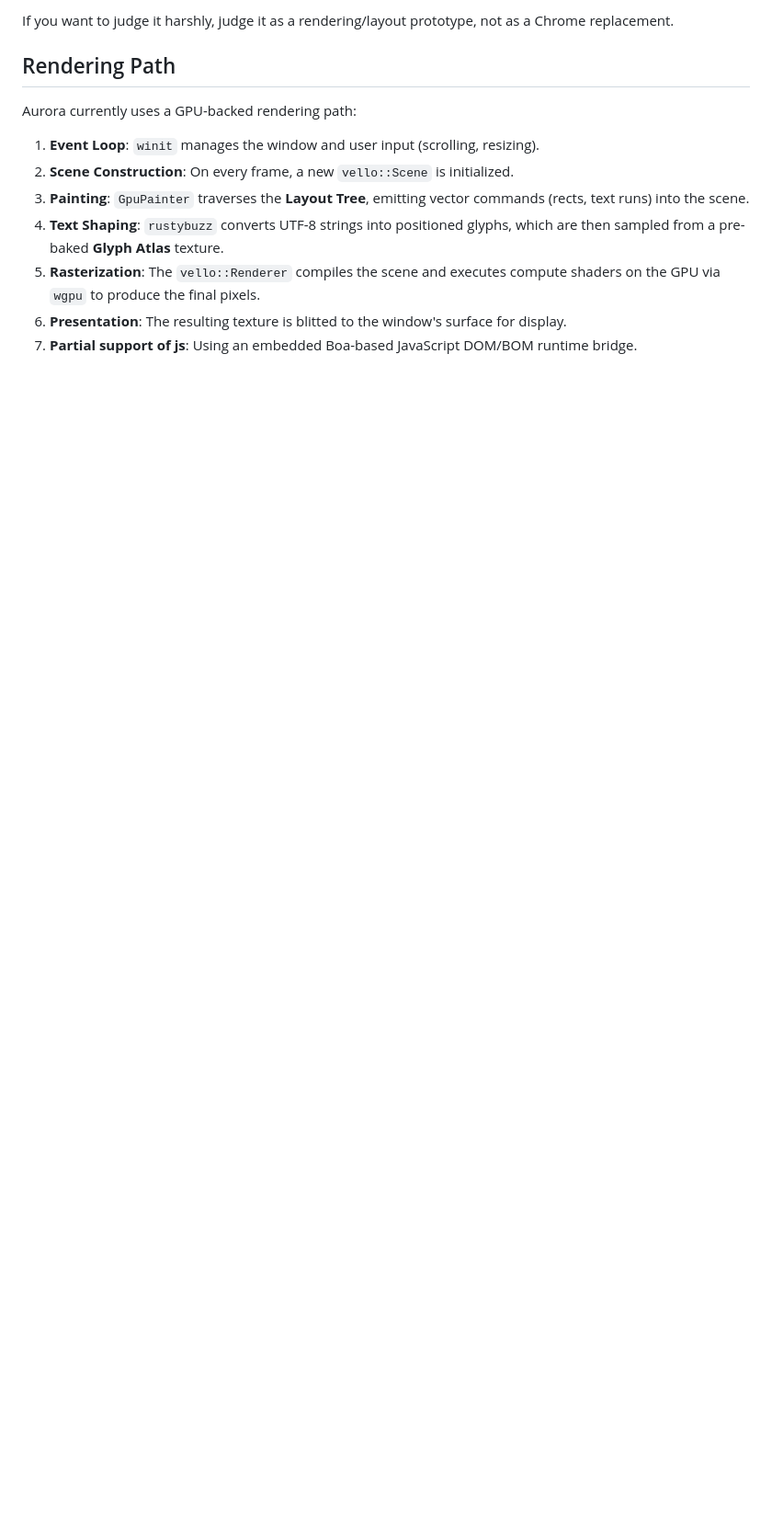
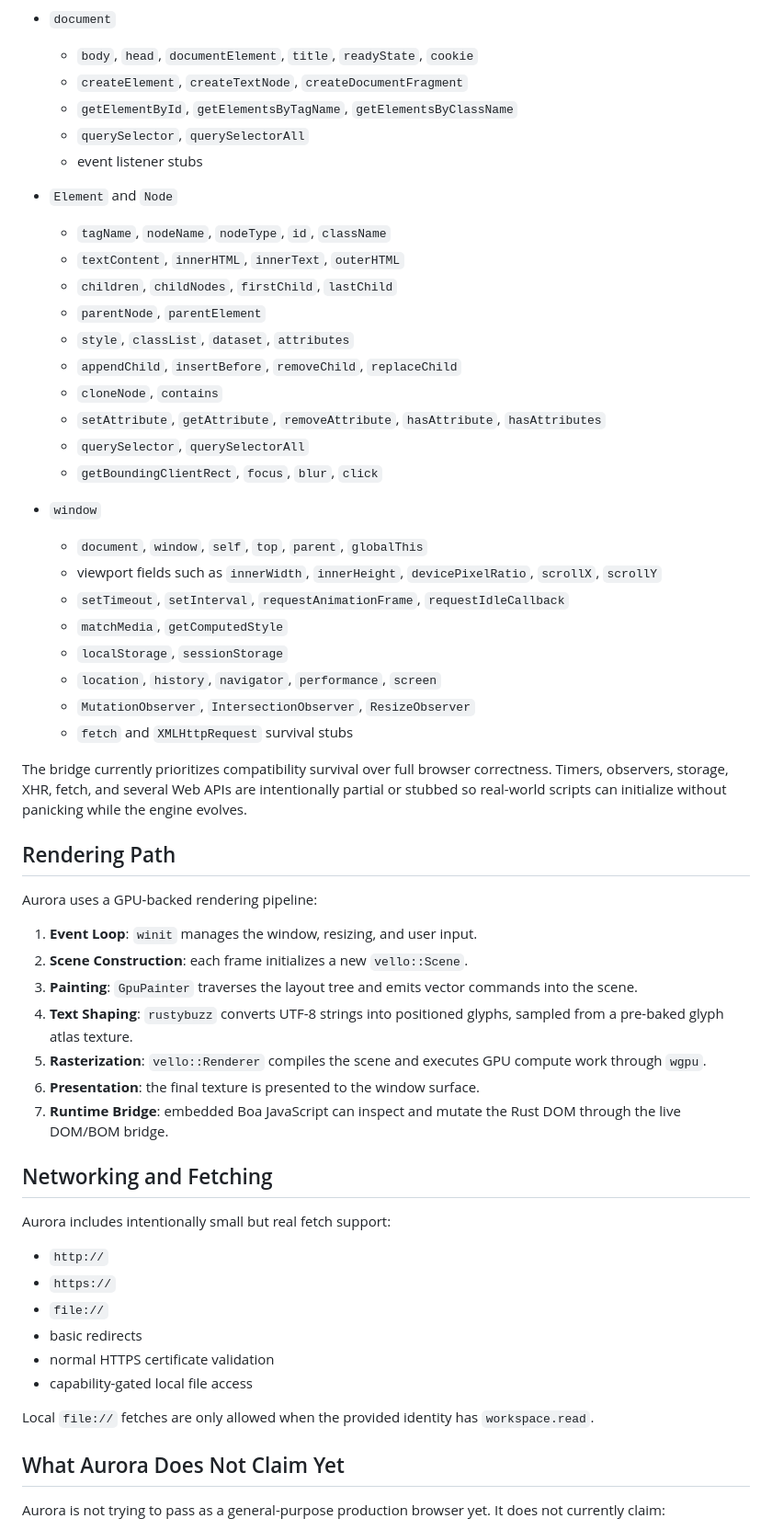
Before and after one commit to JohannaWeb/Aurora, a Markdown page: README.md, the part around one of its changes. Shown at 92% size. Rendered like a GitHub page; blank space fills up the shorter version.

Commit message:
Revise README for clarity and project scope
Update README to enhance project description and clarify current capabilities.

```diff
--- a/README.md
+++ b/README.md
@@ -44,16 +47,62 @@ Aurora is not trying to pass as a general-purpose browser yet. In particular, it
 
-If you want to judge it harshly, judge it as a rendering/layout prototype, not as a Chrome replacement.
+* `document`
+
+  * `body`, `head`, `documentElement`, `title`, `readyState`, `cookie`
+  * `createElement`, `createTextNode`, `createDocumentFragment`
+  * `getElementById`, `getElementsByTagName`, `getElementsByClassName`
+  * `querySelector`, `querySelectorAll`
+  * event listener stubs
+* `Element` and `Node`
+
+  * `tagName`, `nodeName`, `nodeType`, `id`, `className`
+  * `textContent`, `innerHTML`, `innerText`, `outerHTML`
+  * `children`, `childNodes`, `firstChild`, `lastChild`
+  * `parentNode`, `parentElement`
+  * `style`, `classList`, `dataset`, `attributes`
+  * `appendChild`, `insertBefore`, `removeChild`, `replaceChild`
+  * `cloneNode`, `contains`
+  * `setAttribute`, `getAttribute`, `removeAttribute`, `hasAttribute`, `hasAttributes`
+  * `querySelector`, `querySelectorAll`
+  * `getBoundingClientRect`, `focus`, `blur`, `click`
+* `window`
+
+  * `document`, `window`, `self`, `top`, `parent`, `globalThis`
+  * viewport fields such as `innerWidth`, `innerHeight`, `devicePixelRatio`, `scrollX`, `scrollY`
+  * `setTimeout`, `setInterval`, `requestAnimationFrame`, `requestIdleCallback`
+  * `matchMedia`, `getComputedStyle`
+  * `localStorage`, `sessionStorage`
+  * `location`, `history`, `navigator`, `performance`, `screen`
+  * `MutationObserver`, `IntersectionObserver`, `ResizeObserver`
+  * `fetch` and `XMLHttpRequest` survival stubs
+
+The bridge currently prioritizes compatibility survival over full browser correctness. Timers, observers, storage, XHR, fetch, and several Web APIs are intentionally partial or stubbed so real-world scripts can initialize without panicking while the engine evolves.
 
 ## Rendering Path
 
-Aurora currently uses a GPU-backed rendering path:
+Aurora uses a GPU-backed rendering pipeline:
 
-1.  **Event Loop**: `winit` manages the window and user input (scrolling, resizing).
-2.  **Scene Construction**: On every frame, a new `vello::Scene` is initialized.
-3.  **Painting**: `GpuPainter` traverses the **Layout Tree**, emitting vector commands (rects, text runs) into the scene.
-4.  **Text Shaping**: `rustybuzz` converts UTF-8 strings into positioned glyphs, which are then sampled from a pre-baked **Glyph Atlas** texture.
-5.  **Rasterization**: The `vello::Renderer` compiles the scene and executes compute shaders on the GPU via `wgpu` to produce the final pixels.
-6.  **Presentation**: The resulting texture is blitted to the window's surface for display.
-7.  **Partial support of js**: Using an embedded Boa-based JavaScript DOM/BOM runtime bridge.
+1. **Event Loop**: `winit` manages the window, resizing, and user input.
+2. **Scene Construction**: each frame initializes a new `vello::Scene`.
+3. **Painting**: `GpuPainter` traverses the layout tree and emits vector commands into the scene.
+4. **Text Shaping**: `rustybuzz` converts UTF-8 strings into positioned glyphs, sampled from a pre-baked glyph atlas texture.
+5. **Rasterization**: `vello::Renderer` compiles the scene and executes GPU compute work through `wgpu`.
+6. **Presentation**: the final texture is presented to the window surface.
+7. **Runtime Bridge**: embedded Boa JavaScript can inspect and mutate the Rust DOM through the live DOM/BOM bridge.
 
+## Networking and Fetching
 
+Aurora includes intentionally small but real fetch support:
+
+* `http://`
+* `https://`
+* `file://`
+* basic redirects
+* normal HTTPS certificate validation
+* capability-gated local file access
+
+Local `file://` fetches are only allowed when the provided identity has `workspace.read`.
+
+## What Aurora Does Not Claim Yet
+
+Aurora is not trying to pass as a general-purpose production browser yet. It does not currently claim:
+
```
Also changed, not shown: other parts of README.md (+69 -49 lines).
